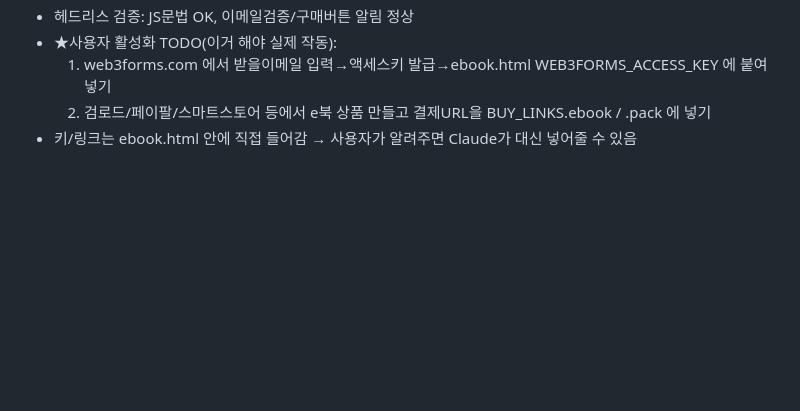
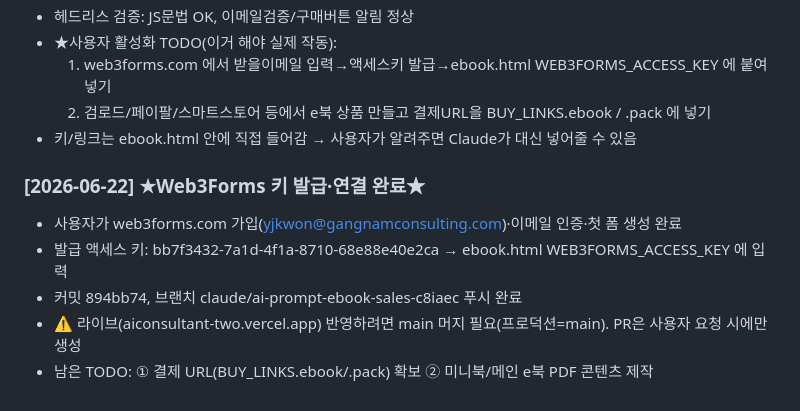
Before and after one commit to pyutyubeu88-commits/-, a Markdown page: memory.md, the part around the change. Rendered like a GitHub page; blank space fills up the shorter version.

Commit message:
docs: 메모리 업데이트 — Web3Forms 키 연결 완료 기록
Co-Authored-By: Claude Opus 4.8 <noreply@anthropic.com>
Claude-Session: https://claude.ai/code/session_011NUX7DD3VHKKaDYWpTqU3T

```diff
--- a/memory.md
+++ b/memory.md
@@ -99,3 +99,10 @@
   1) web3forms.com 에서 받을이메일 입력→액세스키 발급→ebook.html WEB3FORMS_ACCESS_KEY 에 붙여넣기
   2) 검로드/페이팔/스마트스토어 등에서 e북 상품 만들고 결제URL을 BUY_LINKS.ebook / .pack 에 넣기
 - 키/링크는 ebook.html 안에 직접 들어감 → 사용자가 알려주면 Claude가 대신 넣어줄 수 있음
+
+### [2026-06-22] ★Web3Forms 키 발급·연결 완료★
+- 사용자가 web3forms.com 가입(yjkwon@gangnamconsulting.com)·이메일 인증·첫 폼 생성 완료
+- 발급 액세스 키: bb7f3432-7a1d-4f1a-8710-68e88e40e2ca → ebook.html WEB3FORMS_ACCESS_KEY 에 입력
+- 커밋 894bb74, 브랜치 claude/ai-prompt-ebook-sales-c8iaec 푸시 완료
+- ⚠️ 라이브(aiconsultant-two.vercel.app) 반영하려면 main 머지 필요(프로덕션=main). PR은 사용자 요청 시에만 생성
+- 남은 TODO: ① 결제 URL(BUY_LINKS.ebook/.pack) 확보 ② 미니북/메인 e북 PDF 콘텐츠 제작
```
